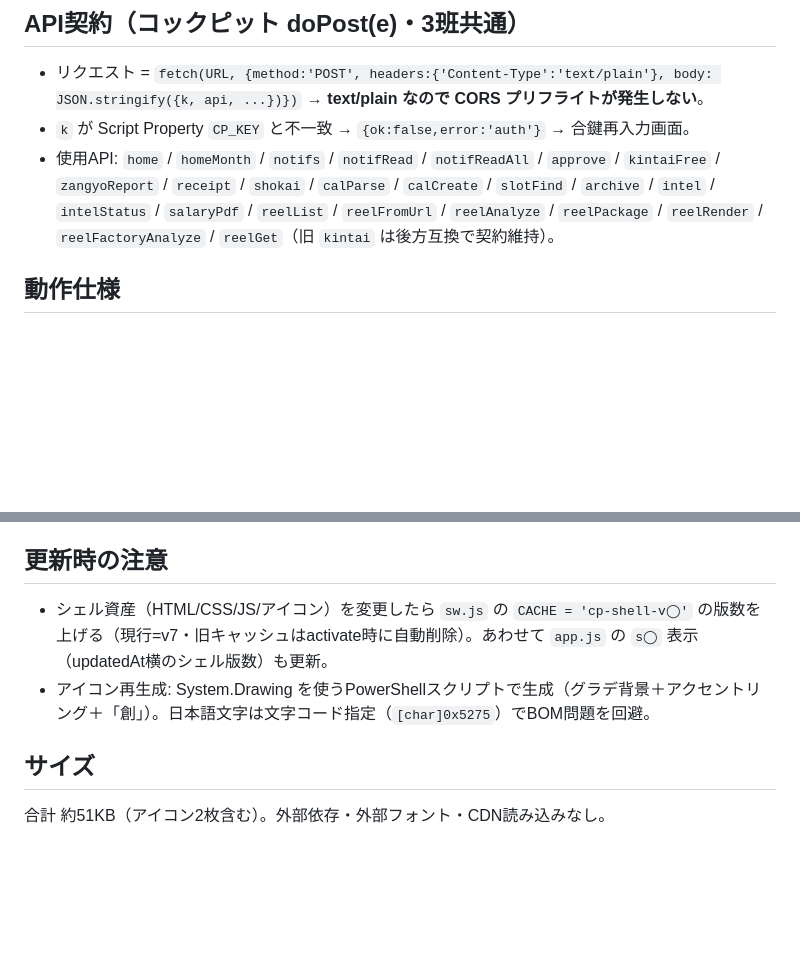
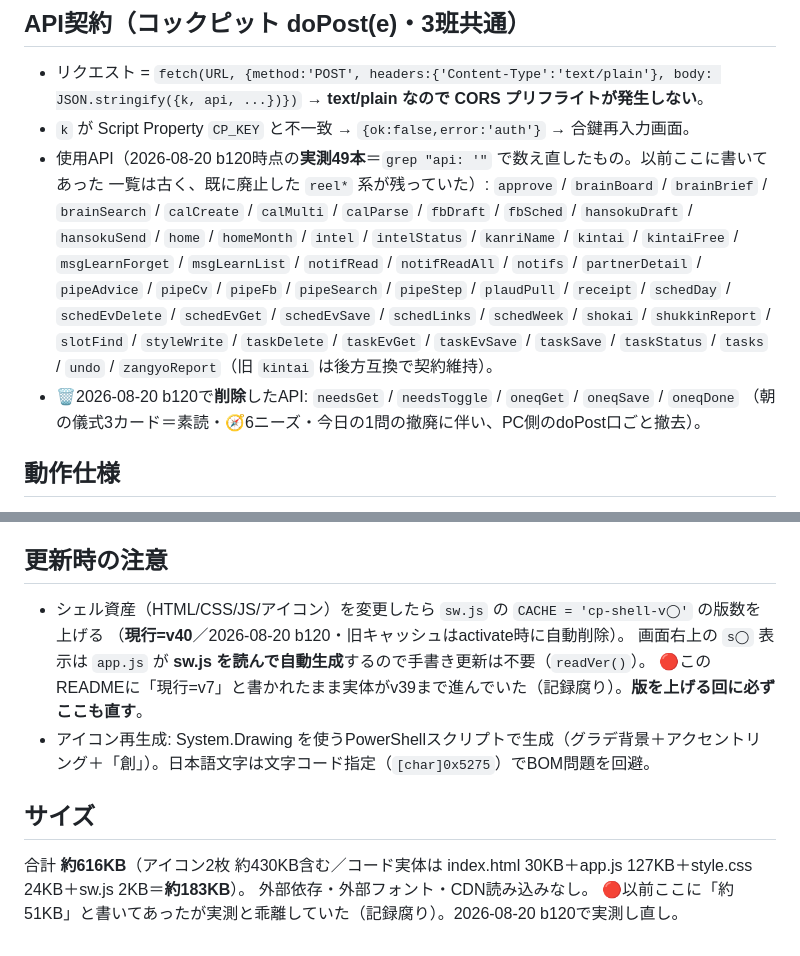
Before and after one commit to kmatsubara-38/saikou-cockpit, a Markdown page: README.md, 2 parts joined by grey strips. Rendered like a GitHub page; blank space fills up the shorter version.

Commit message:
b120: 朝の儀式3カード撤廃・カレンダー並び修正・sw v40 (README.md)

```diff
--- a/README.md
+++ b/README.md
@@ -26,7 +26,17 @@
 - リクエスト = `fetch(URL, {method:'POST', headers:{'Content-Type':'text/plain'}, body: JSON.stringify({k, api, ...})})`
   → **text/plain なので CORS プリフライトが発生しない**。
 - `k` が Script Property `CP_KEY` と不一致 → `{ok:false,error:'auth'}` → 合鍵再入力画面。
-- 使用API: `home` / `homeMonth` / `notifs` / `notifRead` / `notifReadAll` / `approve` / `kintaiFree` / `zangyoReport` / `receipt` / `shokai` / `calParse` / `calCreate` / `slotFind` / `archive` / `intel` / `intelStatus` / `salaryPdf` / `reelList` / `reelFromUrl` / `reelAnalyze` / `reelPackage` / `reelRender` / `reelFactoryAnalyze` / `reelGet`（旧 `kintai` は後方互換で契約維持）。
+- 使用API（2026-08-20 b120時点の**実測49本**＝`grep "api: '"` で数え直したもの。以前ここに書いてあった
+  一覧は古く、既に廃止した `reel*` 系が残っていた）:
+  `approve` / `brainBoard` / `brainBrief` / `brainSearch` / `calCreate` / `calMulti` / `calParse` /
+  `fbDraft` / `fbSched` / `hansokuDraft` / `hansokuSend` / `home` / `homeMonth` / `intel` / `intelStatus` /
+  `kanriName` / `kintai` / `kintaiFree` / `msgLearnForget` / `msgLearnList` / `notifRead` / `notifReadAll` /
+  `notifs` / `partnerDetail` / `pipeAdvice` / `pipeCv` / `pipeFb` / `pipeSearch` / `pipeStep` / `plaudPull` /
+  `receipt` / `schedDay` / `schedEvDelete` / `schedEvGet` / `schedEvSave` / `schedLinks` / `schedWeek` /
+  `shokai` / `shukkinReport` / `slotFind` / `styleWrite` / `taskDelete` / `taskEvGet` / `taskEvSave` /
+  `taskSave` / `taskStatus` / `tasks` / `undo` / `zangyoReport`（旧 `kintai` は後方互換で契約維持）。
+- 🗑2026-08-20 b120で**削除**したAPI: `needsGet` / `needsToggle` / `oneqGet` / `oneqSave` / `oneqDone`
+  （朝の儀式3カード＝素読・🧭6ニーズ・今日の1問の撤廃に伴い、PC側のdoPost口ごと撤去）。
 
 ## 動作仕様
 
@@ -41,9 +51,14 @@
 
 ## 更新時の注意
 
-- シェル資産（HTML/CSS/JS/アイコン）を変更したら `sw.js` の `CACHE = 'cp-shell-v◯'` の版数を上げる（現行=v7・旧キャッシュはactivate時に自動削除）。あわせて `app.js` の `s◯` 表示（updatedAt横のシェル版数）も更新。
+- シェル資産（HTML/CSS/JS/アイコン）を変更したら `sw.js` の `CACHE = 'cp-shell-v◯'` の版数を上げる
+  （**現行=v40**／2026-08-20 b120・旧キャッシュはactivate時に自動削除）。
+  画面右上の `s◯` 表示は `app.js` が **sw.js を読んで自動生成**するので手書き更新は不要（`readVer()`）。
+  🔴このREADMEに「現行=v7」と書かれたまま実体がv39まで進んでいた（記録腐り）。**版を上げる回に必ずここも直す**。
 - アイコン再生成: System.Drawing を使うPowerShellスクリプトで生成（グラデ背景＋アクセントリング＋「創」）。日本語文字は文字コード指定（`[char]0x5275`）でBOM問題を回避。
 
 ## サイズ
 
-合計 約51KB（アイコン2枚含む）。外部依存・外部フォント・CDN読み込みなし。
+合計 **約616KB**（アイコン2枚 約430KB含む／コード実体は index.html 30KB＋app.js 127KB＋style.css 24KB＋sw.js 2KB＝**約183KB**）。
+外部依存・外部フォント・CDN読み込みなし。
+🔴以前ここに「約51KB」と書いてあったが実測と乖離していた（記録腐り）。2026-08-20 b120で実測し直し。
```
